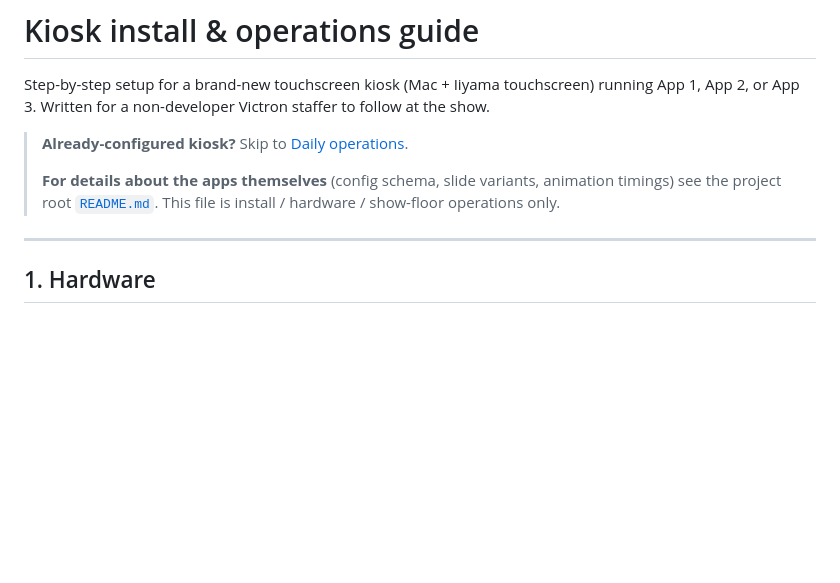
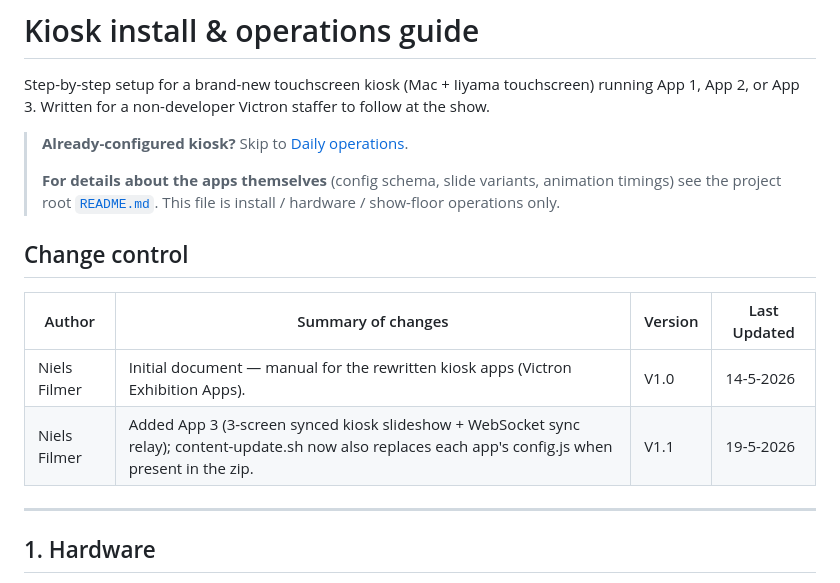
Before and after one commit to nielsfilmer/victron-exhibition-apps, a Markdown page: kiosk/INSTALL.md, the part around the change. GitHub-like rendering; blank space fills up the shorter version.

Commit message:
INSTALL.md: re-add Change control table at the top (per user request)
The previous Google Doc had a 4-column Change control table
(Author / Summary of changes / Version / Last Updated) that the
new build pipeline didn't carry over. User asked to re-add it.

Living in INSTALL.md so it's source-controlled + automatically
appears in the regenerated .docx — no special handling in
build.js needed (it's just a markdown table). Updating versions
in future = edit INSTALL.md, run ./kiosk/build-docx.sh, upload.

Initial rows:
  V1.0  14-5-2026  Initial document
  V1.1  19-5-2026  App 3 + content-update config.js

Author column intentionally retains the user's name despite the
"no personal info in public docs" workflow discipline — that
rule was about show-floor escalation contact-me-at info, which
the user got burned by once; this is documentation authorship
metadata, which the user explicitly asked to include. Note in
case a future reviewer flags it: this is a deliberate exception
the user signed off on.

Co-Authored-By: Claude Opus 4.7 <noreply@anthropic.com>

```diff
--- a/kiosk/INSTALL.md
+++ b/kiosk/INSTALL.md
@@ -9,6 +9,13 @@ non-developer Victron staffer to follow at the show.
 > **For details about the apps themselves** (config schema, slide
 > variants, animation timings) see the project root [`README.md`](../README.md).
 > This file is install / hardware / show-floor operations only.
+
+## Change control
+
+| Author | Summary of changes | Version | Last Updated |
+|---|---|---|---|
+| Niels Filmer | Initial document — manual for the rewritten kiosk apps (Victron Exhibition Apps). | V1.0 | 14-5-2026 |
+| Niels Filmer | Added App 3 (3-screen synced kiosk slideshow + WebSocket sync relay); content-update.sh now also replaces each app's config.js when present in the zip. | V1.1 | 19-5-2026 |
 
 ---
 
```
